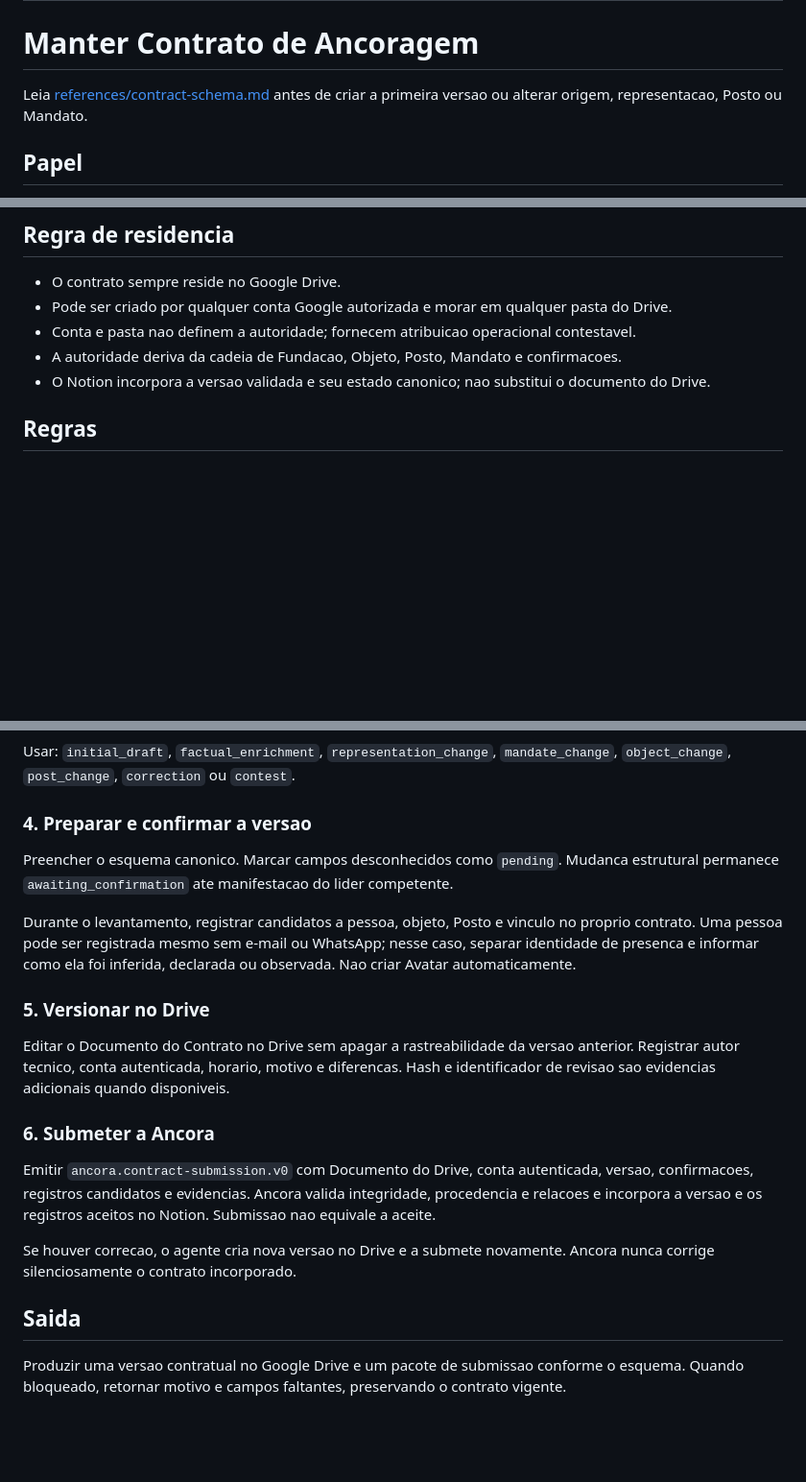
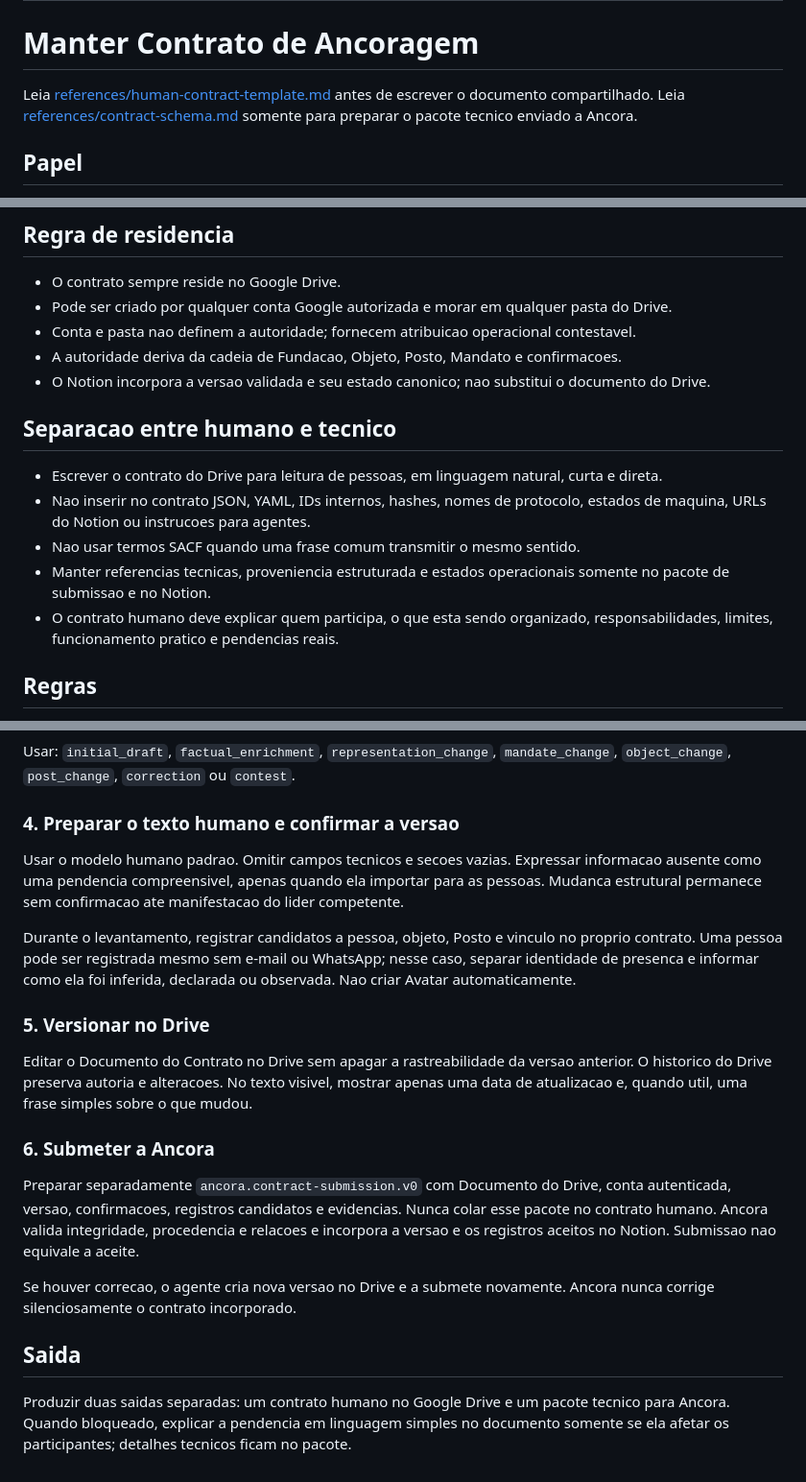
Before and after one commit to lucasottoni215/big-brain-ciclo-fundamental, a Markdown page: skills/manter-contrato-ancoragem/SKILL.md, 3 parts joined by grey strips. Shown at 96% size. Rendered like a GitHub page; blank space fills up the shorter version.

Commit message:
fix: separate human contracts from technical metadata

```diff
--- a/skills/manter-contrato-ancoragem/SKILL.md
+++ b/skills/manter-contrato-ancoragem/SKILL.md
@@ -5,7 +5,7 @@ description: Cria, revisa e mantem no Google Drive a instancia do Contrato de An
 
 # Manter Contrato de Ancoragem
 
-Leia [references/contract-schema.md](references/contract-schema.md) antes de criar a primeira versao ou alterar origem, representacao, Posto ou Mandato.
+Leia [references/human-contract-template.md](references/human-contract-template.md) antes de escrever o documento compartilhado. Leia [references/contract-schema.md](references/contract-schema.md) somente para preparar o pacote tecnico enviado a Ancora.
 
 ## Papel
 
@@ -18,6 +18,14 @@ Atuar como mantenedor documental da propria Fundacao. Criar, versionar e manter
 - Conta e pasta nao definem a autoridade; fornecem atribuicao operacional contestavel.
 - A autoridade deriva da cadeia de Fundacao, Objeto, Posto, Mandato e confirmacoes.
 - O Notion incorpora a versao validada e seu estado canonico; nao substitui o documento do Drive.
+
+## Separacao entre humano e tecnico
+
+- Escrever o contrato do Drive para leitura de pessoas, em linguagem natural, curta e direta.
+- Nao inserir no contrato JSON, YAML, IDs internos, hashes, nomes de protocolo, estados de maquina, URLs do Notion ou instrucoes para agentes.
+- Nao usar termos SACF quando uma frase comum transmitir o mesmo sentido.
+- Manter referencias tecnicas, proveniencia estruturada e estados operacionais somente no pacote de submissao e no Notion.
+- O contrato humano deve explicar quem participa, o que esta sendo organizado, responsabilidades, limites, funcionamento pratico e pendencias reais.
 
 ## Regras
 
@@ -52,22 +60,22 @@ Ler somente o reconhecimento factual da Fundacao, a versao vigente no Drive, obj
 
 Usar: `initial_draft`, `factual_enrichment`, `representation_change`, `mandate_change`, `object_change`, `post_change`, `correction` ou `contest`.
 
-### 4. Preparar e confirmar a versao
+### 4. Preparar o texto humano e confirmar a versao
 
-Preencher o esquema canonico. Marcar campos desconhecidos como `pending`. Mudanca estrutural permanece `awaiting_confirmation` ate manifestacao do lider competente.
+Usar o modelo humano padrao. Omitir campos tecnicos e secoes vazias. Expressar informacao ausente como uma pendencia compreensivel, apenas quando ela importar para as pessoas. Mudanca estrutural permanece sem confirmacao ate manifestacao do lider competente.
 
 Durante o levantamento, registrar candidatos a pessoa, objeto, Posto e vinculo no proprio contrato. Uma pessoa pode ser registrada mesmo sem e-mail ou WhatsApp; nesse caso, separar identidade de presenca e informar como ela foi inferida, declarada ou observada. Nao criar Avatar automaticamente.
 
 ### 5. Versionar no Drive
 
-Editar o Documento do Contrato no Drive sem apagar a rastreabilidade da versao anterior. Registrar autor tecnico, conta autenticada, horario, motivo e diferencas. Hash e identificador de revisao sao evidencias adicionais quando disponiveis.
+Editar o Documento do Contrato no Drive sem apagar a rastreabilidade da versao anterior. O historico do Drive preserva autoria e alteracoes. No texto visivel, mostrar apenas uma data de atualizacao e, quando util, uma frase simples sobre o que mudou.
 
 ### 6. Submeter a Ancora
 
-Emitir `ancora.contract-submission.v0` com Documento do Drive, conta autenticada, versao, confirmacoes, registros candidatos e evidencias. Ancora valida integridade, procedencia e relacoes e incorpora a versao e os registros aceitos no Notion. Submissao nao equivale a aceite.
+Preparar separadamente `ancora.contract-submission.v0` com Documento do Drive, conta autenticada, versao, confirmacoes, registros candidatos e evidencias. Nunca colar esse pacote no contrato humano. Ancora valida integridade, procedencia e relacoes e incorpora a versao e os registros aceitos no Notion. Submissao nao equivale a aceite.
 
 Se houver correcao, o agente cria nova versao no Drive e a submete novamente. Ancora nunca corrige silenciosamente o contrato incorporado.
 
 ## Saida
 
-Produzir uma versao contratual no Google Drive e um pacote de submissao conforme o esquema. Quando bloqueado, retornar motivo e campos faltantes, preservando o contrato vigente.
+Produzir duas saidas separadas: um contrato humano no Google Drive e um pacote tecnico para Ancora. Quando bloqueado, explicar a pendencia em linguagem simples no documento somente se ela afetar os participantes; detalhes tecnicos ficam no pacote.
```
Also changed, not shown: 2 other files.
